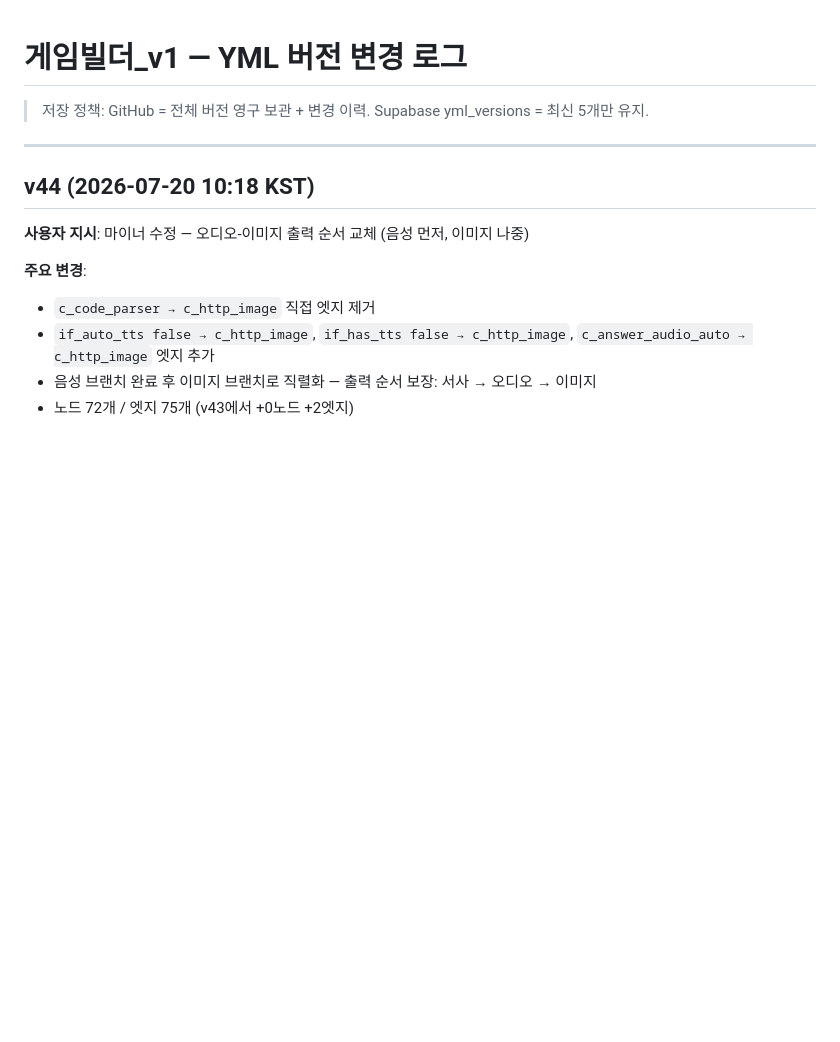
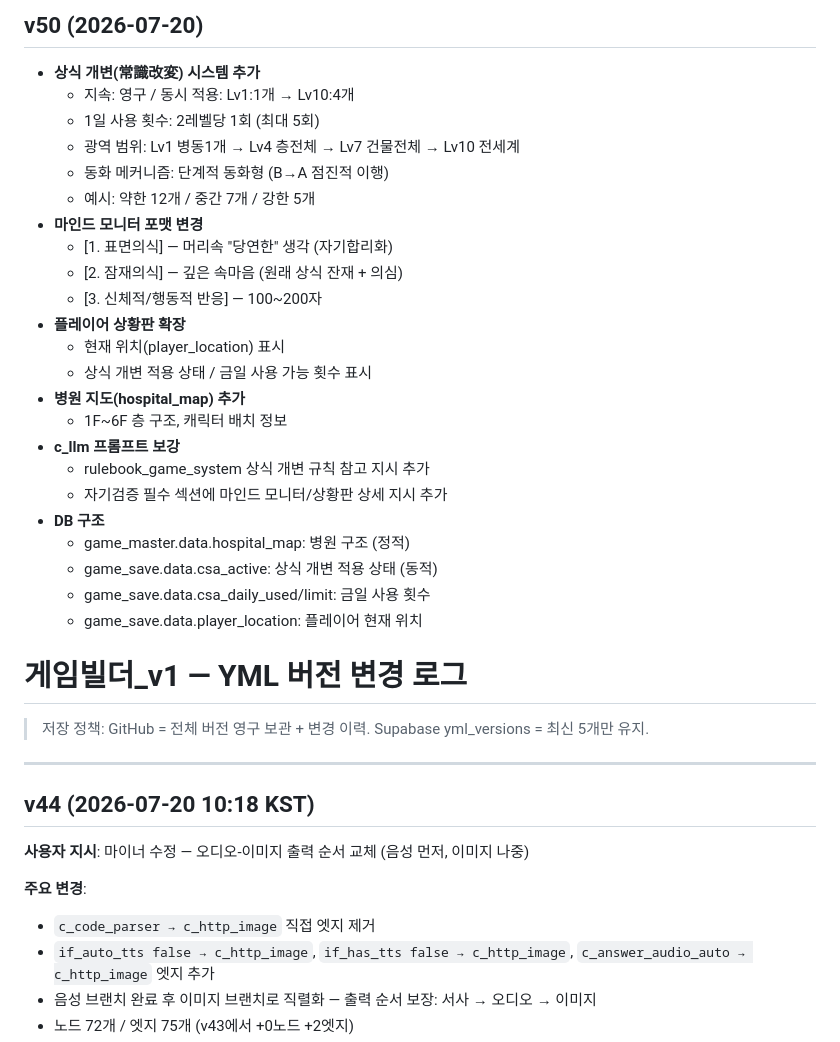
Before and after one commit to zeroslove-ai/py-all, a Markdown page: yml/CHANGELOG.md, the part around the change. Rendered like a GitHub page; blank space fills up the shorter version.

Commit message:
Update CHANGELOG: v50 상식개변 시스템

```diff
--- a/yml/CHANGELOG.md
+++ b/yml/CHANGELOG.md
@@ -1,3 +1,29 @@
+
+## v50 (2026-07-20)
+- **상식 개변(常識改変) 시스템 추가**
+  - 지속: 영구 / 동시 적용: Lv1:1개 → Lv10:4개
+  - 1일 사용 횟수: 2레벨당 1회 (최대 5회)
+  - 광역 범위: Lv1 병동1개 → Lv4 층전체 → Lv7 건물전체 → Lv10 전세계
+  - 동화 메커니즘: 단계적 동화형 (B→A 점진적 이행)
+  - 예시: 약한 12개 / 중간 7개 / 강한 5개
+- **마인드 모니터 포맷 변경**
+  - [1. 표면의식] — 머리속 "당연한" 생각 (자기합리화)
+  - [2. 잠재의식] — 깊은 속마음 (원래 상식 잔재 + 의심)
+  - [3. 신체적/행동적 반응] — 100~200자
+- **플레이어 상황판 확장**
+  - 현재 위치(player_location) 표시
+  - 상식 개변 적용 상태 / 금일 사용 가능 횟수 표시
+- **병원 지도(hospital_map) 추가**
+  - 1F~6F 층 구조, 캐릭터 배치 정보
+- **c_llm 프롬프트 보강**
+  - rulebook_game_system 상식 개변 규칙 참고 지시 추가
+  - 자기검증 필수 섹션에 마인드 모니터/상황판 상세 지시 추가
+- **DB 구조**
+  - game_master.data.hospital_map: 병원 구조 (정적)
+  - game_save.data.csa_active: 상식 개변 적용 상태 (동적)
+  - game_save.data.csa_daily_used/limit: 금일 사용 횟수
+  - game_save.data.player_location: 플레이어 현재 위치
+
 # 게임빌더_v1 — YML 버전 변경 로그
 
 > 저장 정책: GitHub = 전체 버전 영구 보관 + 변경 이력. Supabase yml_versions = 최신 5개만 유지.
```
